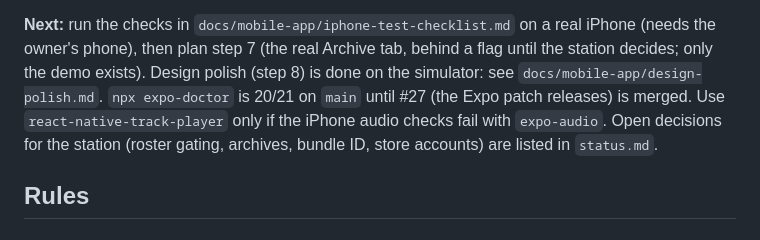
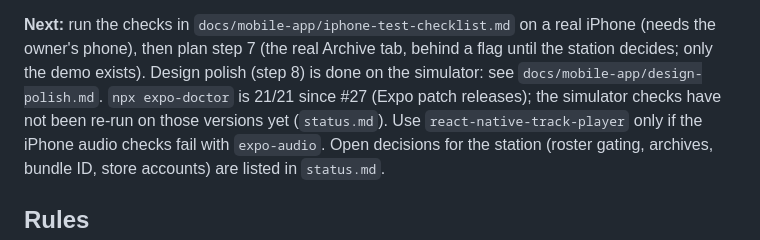
Before and after one commit to anandenk/wjrh-app, a Markdown page: CLAUDE.md, the part around the change. Drawn GitHub-style.

```diff
--- a/CLAUDE.md
+++ b/CLAUDE.md
@@ -57,8 +57,8 @@ until approved (#24).
 
 **Next:** run the checks in `docs/mobile-app/iphone-test-checklist.md` on a real iPhone (needs the owner's phone), then
 plan step 7 (the real Archive tab, behind a flag until the station decides; only the demo exists). Design polish (step 8)
-is done on the simulator: see `docs/mobile-app/design-polish.md`. `npx expo-doctor` is 20/21 on `main` until #27
-(the Expo patch releases) is merged. Use
+is done on the simulator: see `docs/mobile-app/design-polish.md`. `npx expo-doctor` is 21/21 since #27 (Expo patch
+releases); the simulator checks have not been re-run on those versions yet (`status.md`). Use
 `react-native-track-player` only if the iPhone audio checks fail with `expo-audio`. Open decisions for the station
 (roster gating, archives, bundle ID, store accounts) are listed in `status.md`.
 
```
Also changed, not shown: docs/mobile-app/status.md (+11 -5 lines).
